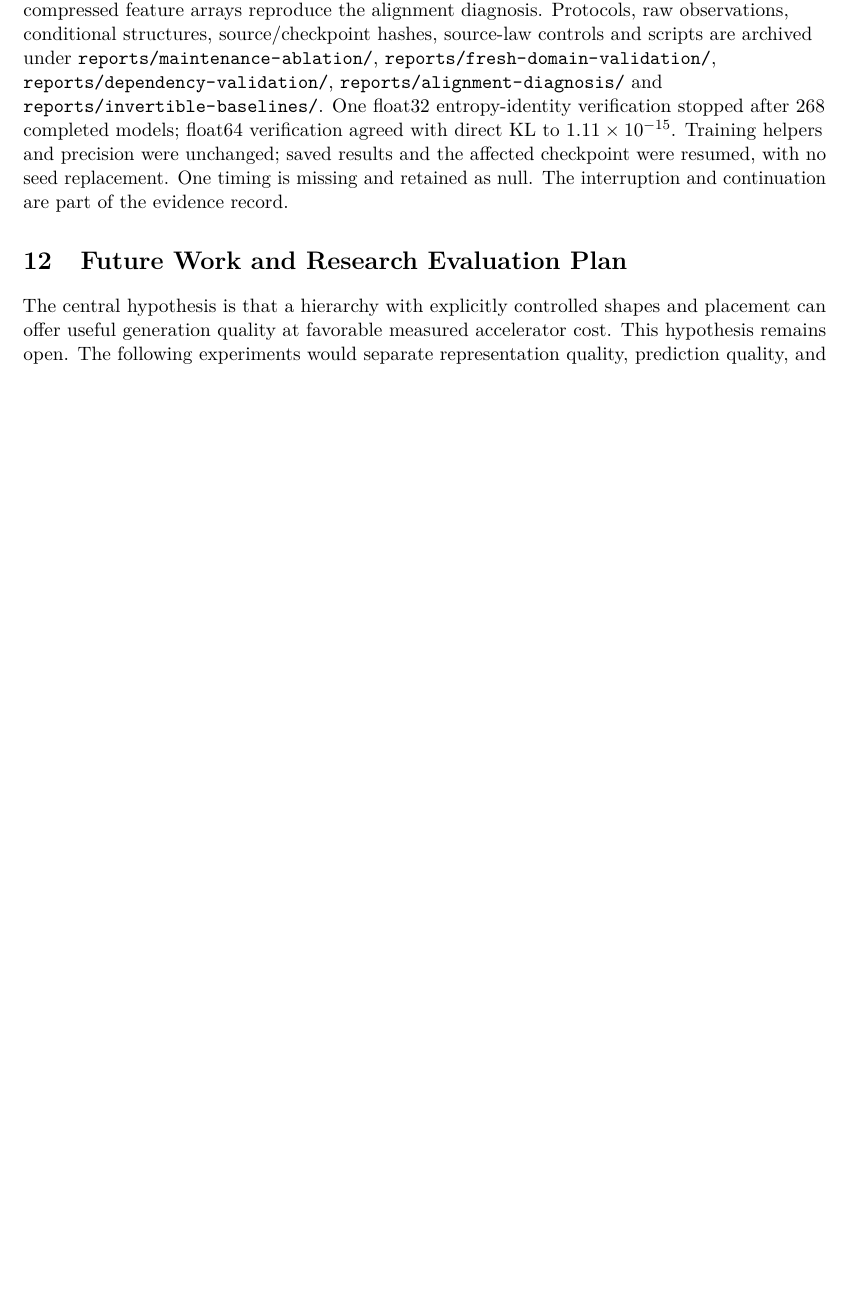
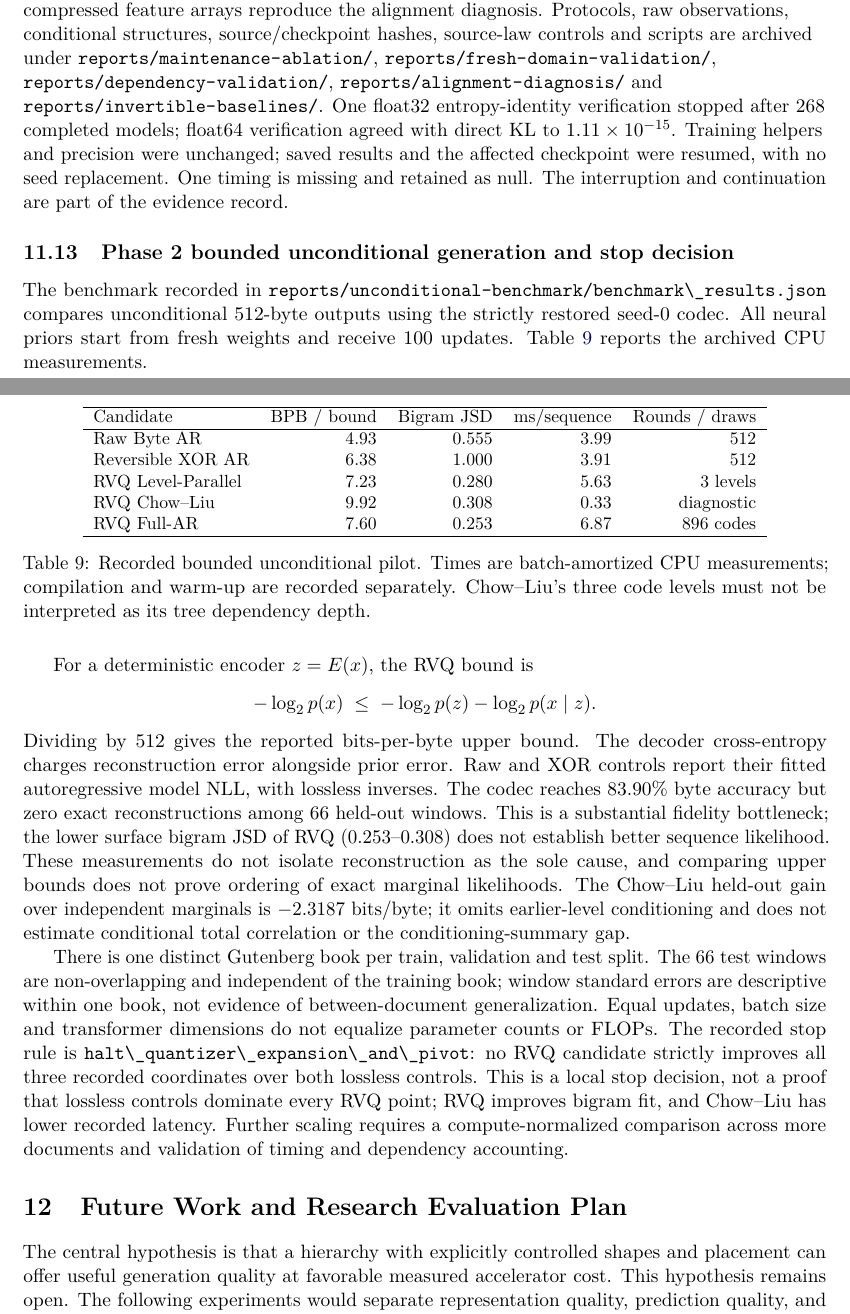
Before and after one commit to fbalensiefer/Next-Concept-Modeling-for-TPU, a LaTeX paper (paper/ncm_systems_paper.tex, which reads paper/shared_recent_findings.tex): part of page 17 of 21 before the commit and two parts of pages 17 and 18 of 22 after it, the two joined at a grey line, cut so that both start at the same text, the shorter picture padded with empty space. Compiled offline with pdfLaTeX.

Commit message:
Document unconditional RVQ benchmark findings and pivot decision

```diff
--- a/paper/shared_recent_findings.tex
+++ b/paper/shared_recent_findings.tex
@@ -181,3 +181,57 @@ float64 verification agreed with direct KL to \(1.11\times10^{-15}\). Training
 helpers and precision were unchanged; saved results and the affected checkpoint
 were resumed, with no seed replacement. One timing is missing and retained as
 null. The interruption and continuation are part of the evidence record.\par}
+
+
+\subsection{Phase 2 bounded unconditional generation and stop decision}
+The benchmark recorded in \code{reports/unconditional-benchmark/benchmark\_results.json}
+compares unconditional 512-byte outputs using the strictly restored seed-0 codec.
+All neural priors start from fresh weights and receive 100 updates.
+Table~\ref{tab:unconditional-pilot} reports the archived CPU measurements.
+\begin{table}[ht]
+\centering
+\small
+\begin{tabular}{lrrrr}
+\hline
+Candidate & BPB / bound & Bigram JSD & ms/sequence & Rounds / draws\\
+\hline
+Raw Byte AR & 4.93 & 0.555 & 3.99 & 512\\
+Reversible XOR AR & 6.38 & 1.000 & 3.91 & 512\\
+RVQ Level-Parallel & 7.23 & 0.280 & 5.63 & 3 levels\\
+RVQ Chow--Liu & 9.92 & 0.308 & 0.33 & diagnostic\\
+RVQ Full-AR & 7.60 & 0.253 & 6.87 & 896 codes\\
+\hline
+\end{tabular}
+\caption{Recorded bounded unconditional pilot. Times are batch-amortized CPU
+measurements; compilation and warm-up are recorded separately. Chow--Liu's
+three code levels must not be interpreted as its tree dependency depth.}
+\label{tab:unconditional-pilot}
+\end{table}
+
+For a deterministic encoder $z=E(x)$, the RVQ bound is
+\[
+-\log_2 p(x)\;\leq\;-\log_2 p(z)-\log_2 p(x\mid z).
+\]
+Dividing by 512 gives the reported bits-per-byte upper bound. The decoder
+cross-entropy charges reconstruction error alongside prior error. Raw and XOR
+controls report their fitted autoregressive model NLL, with lossless inverses.
+The codec reaches 83.90\% byte accuracy but zero exact reconstructions among
+66 held-out windows. This is a substantial fidelity bottleneck; the lower
+surface bigram JSD of RVQ (0.253--0.308) does not establish better sequence
+likelihood. These measurements do not isolate reconstruction as the sole
+cause, and comparing upper bounds does not prove ordering of exact marginal
+likelihoods. The Chow--Liu held-out gain over independent marginals is
+$-2.3187$ bits/byte; it omits earlier-level conditioning and does not estimate
+conditional total correlation or the conditioning-summary gap.
+
+There is one distinct Gutenberg book per train, validation and test split.
+The 66 test windows are non-overlapping and independent of the training book;
+window standard errors are descriptive within one book, not evidence of
+between-document generalization. Equal updates, batch size and transformer
+dimensions do not equalize parameter counts or FLOPs. The recorded stop rule is
+\code{halt\_quantizer\_expansion\_and\_pivot}: no RVQ candidate strictly improves
+all three recorded coordinates over both lossless controls. This is a local
+stop decision, not a proof that lossless controls dominate every RVQ point;
+RVQ improves bigram fit, and Chow--Liu has lower recorded latency. Further
+scaling requires a compute-normalized comparison across more documents and
+validation of timing and dependency accounting.
```
Also changed, not shown: Research.md (+19 -1 lines), docs/experimental-contract.md (+19 -1 lines), README.md, paper/README.md, 1 other file.
